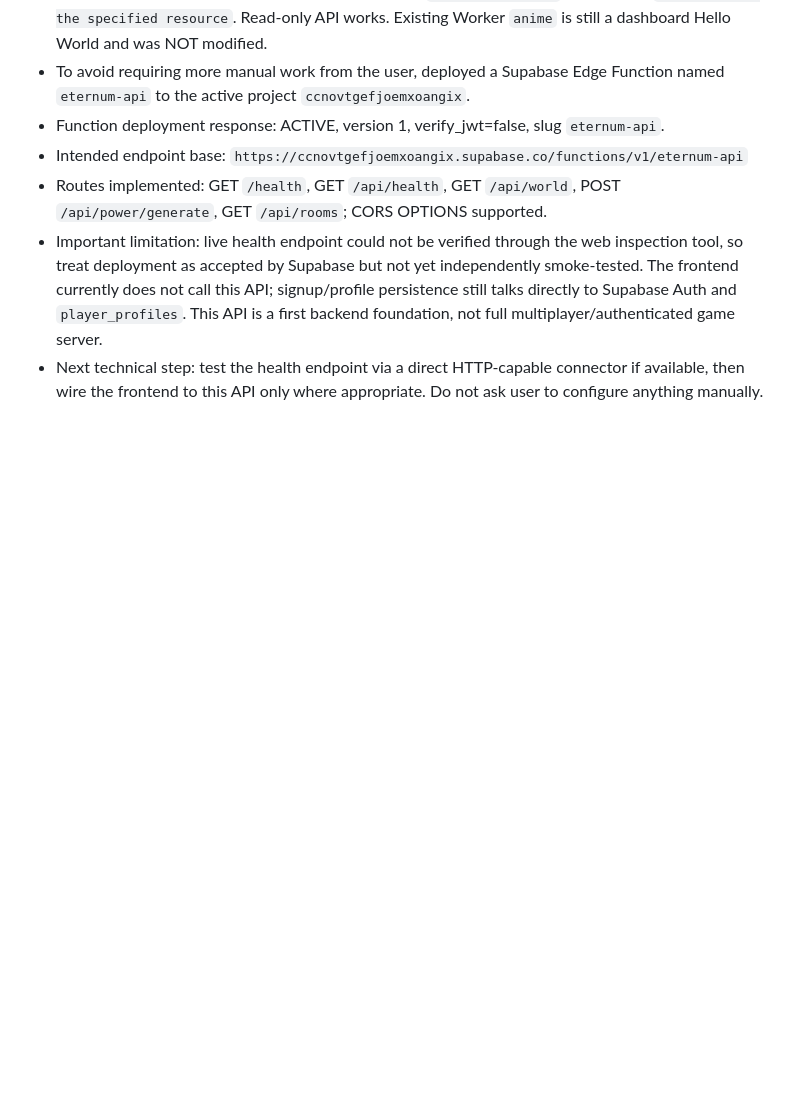
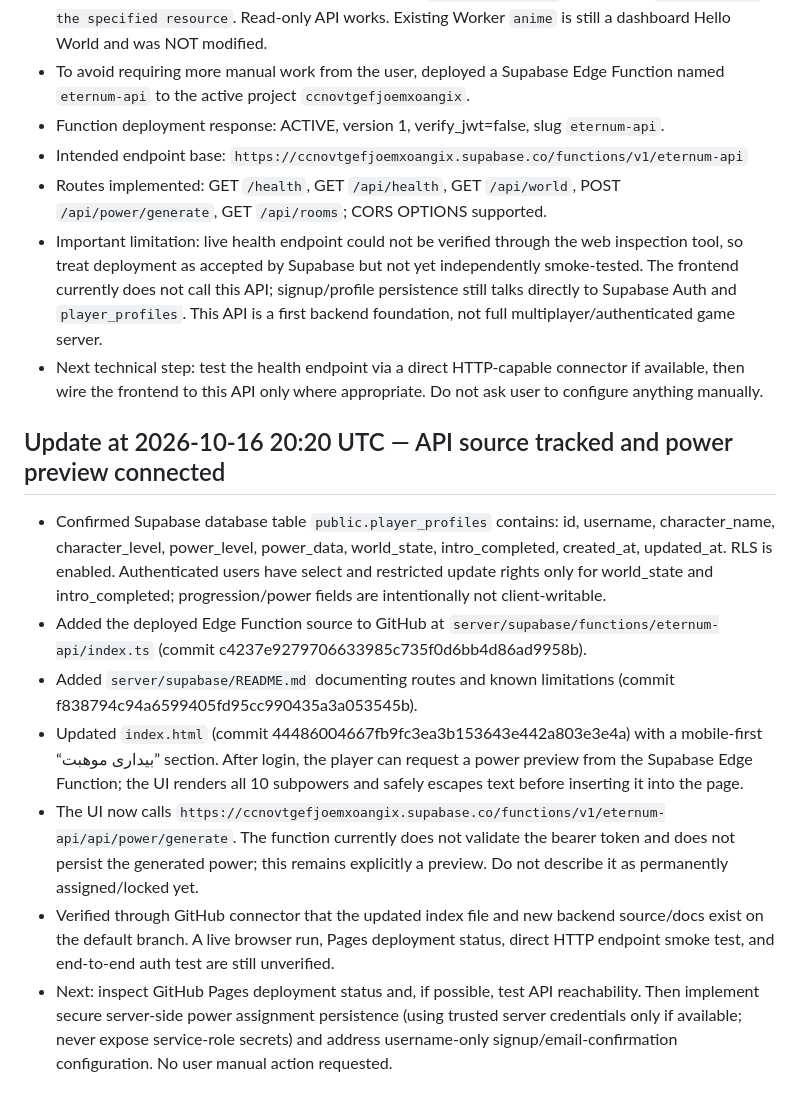
Before and after one commit to amirmohammadzare726-ops/Anime-, a Markdown page: ETERNUM_HANDOFF_2026-10-16.md, the part around the change. GitHub-like rendering; blank space fills up the shorter version.

Commit message:
Update ETERNUM handoff with power preview integration

```diff
--- a/ETERNUM_HANDOFF_2026-10-16.md
+++ b/ETERNUM_HANDOFF_2026-10-16.md
@@ -87,3 +87,13 @@ Earlier work connected Supabase project ccnovtgefjoemxoangix (URL https://ccnovt
 - Routes implemented: GET `/health`, GET `/api/health`, GET `/api/world`, POST `/api/power/generate`, GET `/api/rooms`; CORS OPTIONS supported.
 - Important limitation: live health endpoint could not be verified through the web inspection tool, so treat deployment as accepted by Supabase but not yet independently smoke-tested. The frontend currently does not call this API; signup/profile persistence still talks directly to Supabase Auth and `player_profiles`. This API is a first backend foundation, not full multiplayer/authenticated game server.
 - Next technical step: test the health endpoint via a direct HTTP-capable connector if available, then wire the frontend to this API only where appropriate. Do not ask user to configure anything manually.
+
+
+## Update at 2026-10-16 20:20 UTC — API source tracked and power preview connected
+- Confirmed Supabase database table `public.player_profiles` contains: id, username, character_name, character_level, power_level, power_data, world_state, intro_completed, created_at, updated_at. RLS is enabled. Authenticated users have select and restricted update rights only for world_state and intro_completed; progression/power fields are intentionally not client-writable.
+- Added the deployed Edge Function source to GitHub at `server/supabase/functions/eternum-api/index.ts` (commit c4237e9279706633985c735f0d6bb4d86ad9958b).
+- Added `server/supabase/README.md` documenting routes and known limitations (commit f838794c94a6599405fd95cc990435a3a053545b).
+- Updated `index.html` (commit 44486004667fb9fc3ea3b153643e442a803e3e4a) with a mobile-first “بیداری موهبت” section. After login, the player can request a power preview from the Supabase Edge Function; the UI renders all 10 subpowers and safely escapes text before inserting it into the page.
+- The UI now calls `https://ccnovtgefjoemxoangix.supabase.co/functions/v1/eternum-api/api/power/generate`. The function currently does not validate the bearer token and does not persist the generated power; this remains explicitly a preview. Do not describe it as permanently assigned/locked yet.
+- Verified through GitHub connector that the updated index file and new backend source/docs exist on the default branch. A live browser run, Pages deployment status, direct HTTP endpoint smoke test, and end-to-end auth test are still unverified.
+- Next: inspect GitHub Pages deployment status and, if possible, test API reachability. Then implement secure server-side power assignment persistence (using trusted server credentials only if available; never expose service-role secrets) and address username-only signup/email-confirmation configuration. No user manual action requested.
```
